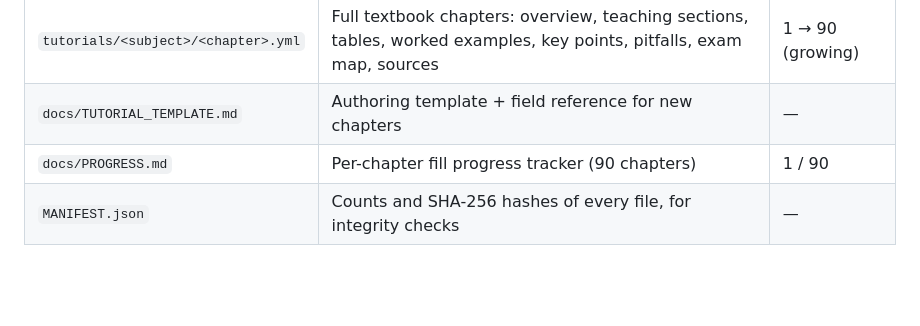
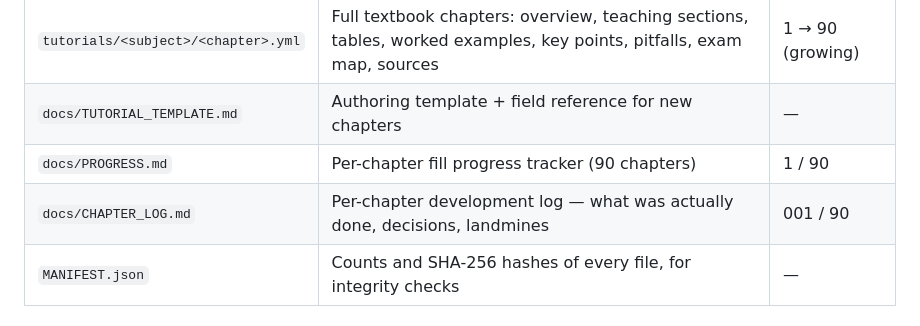
Before and after one commit to brentwong-kiel1997/NMAT_MCAT_PREP, a Markdown page: content/README.md, the part around the change. Rendered like a GitHub page; blank space fills up the shorter version.

```diff
--- a/content/README.md
+++ b/content/README.md
@@ -28,6 +28,7 @@ the single source of truth — there is no generated artifact to keep in sync.
 | `tutorials/<subject>/<chapter>.yml` | Full textbook chapters: overview, teaching sections, tables, worked examples, key points, pitfalls, exam map, sources | 1 → 90 (growing) |
 | `docs/TUTORIAL_TEMPLATE.md` | Authoring template + field reference for new chapters | — |
 | `docs/PROGRESS.md` | Per-chapter fill progress tracker (90 chapters) | 1 / 90 |
+| `docs/CHAPTER_LOG.md` | Per-chapter development log — what was actually done, decisions, landmines | 001 / 90 |
 | `MANIFEST.json` | Counts and SHA-256 hashes of every file, for integrity checks | — |
 
 ## Editing rules
```
Also changed, not shown: content/docs/CHAPTER_LOG.md (added, +99 -0 lines).
